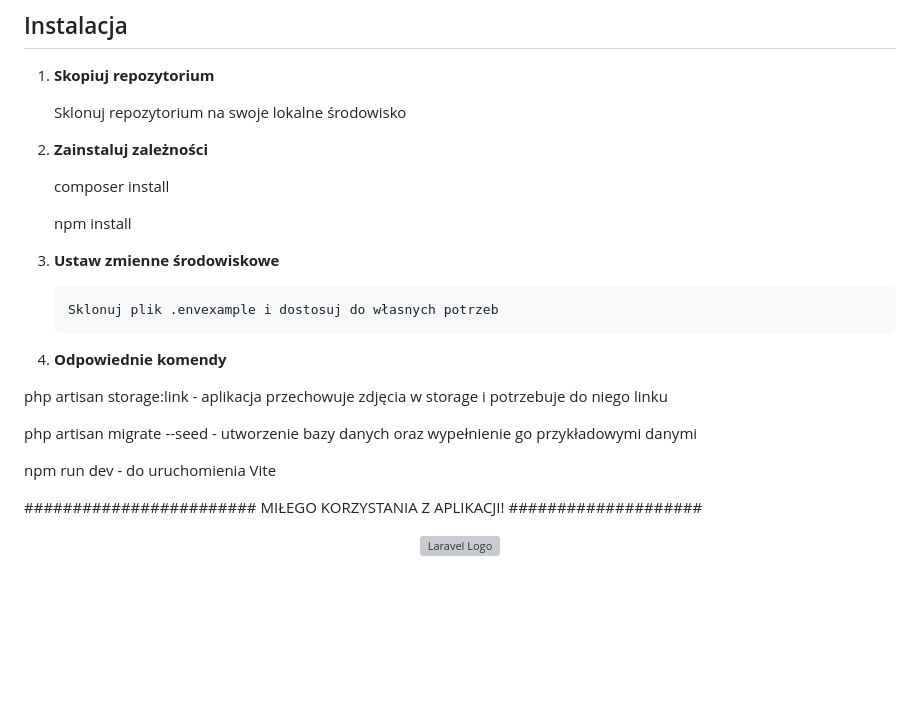
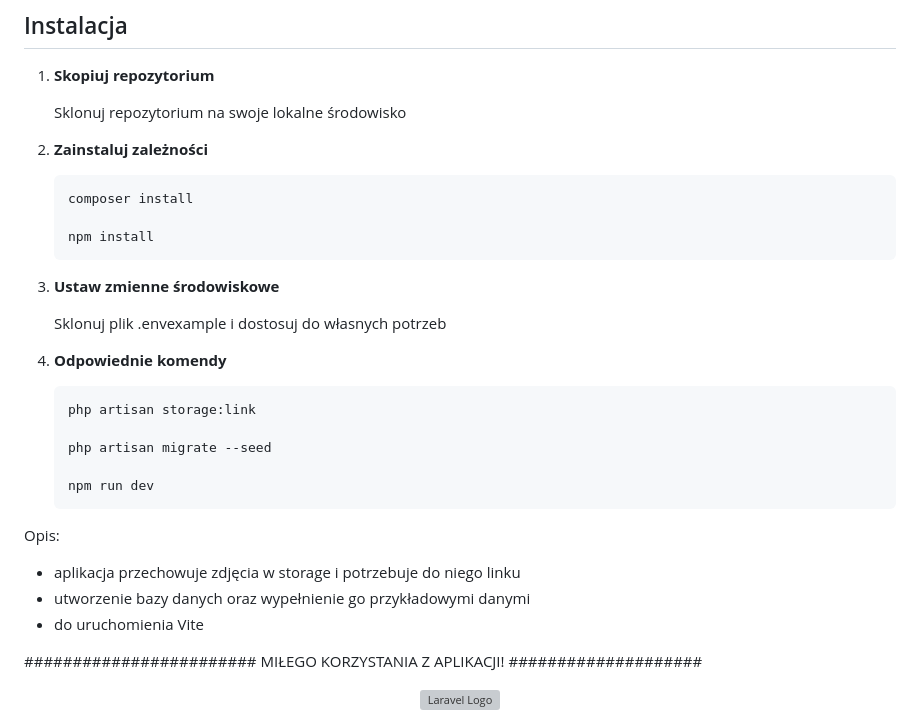
Before and after one commit to Pinkello/catOLX, a Markdown page: README.md, the part around the change. Drawn GitHub-style; blank space fills up the shorter version; grey boxes are pictures that could not be loaded.

```diff
--- a/README.md
+++ b/README.md
@@ -21,21 +21,27 @@ Aby uruchomić ten projekt, musisz mieć zainstalowane następujące narzędzia:
 
 2.  **Zainstaluj zależności**
 
-    composer install
+        composer install
 
-    npm install
+        npm install
 
 3.  **Ustaw zmienne środowiskowe**
 
-        Sklonuj plik .envexample i dostosuj do własnych potrzeb
+    Sklonuj plik .envexample i dostosuj do własnych potrzeb
 
 4.  **Odpowiednie komendy**
 
-php artisan storage:link - aplikacja przechowuje zdjęcia w storage i potrzebuje do niego linku
+        php artisan storage:link
 
-php artisan migrate --seed - utworzenie bazy danych oraz wypełnienie go przykładowymi danymi
+        php artisan migrate --seed
 
-npm run dev - do uruchomienia Vite
+        npm run dev
+
+Opis:
+
+- aplikacja przechowuje zdjęcia w storage i potrzebuje do niego linku
+- utworzenie bazy danych oraz wypełnienie go przykładowymi danymi
+- do uruchomienia Vite
 
 ######################## MIŁEGO KORZYSTANIA Z APLIKACJI! ####################
 
```
